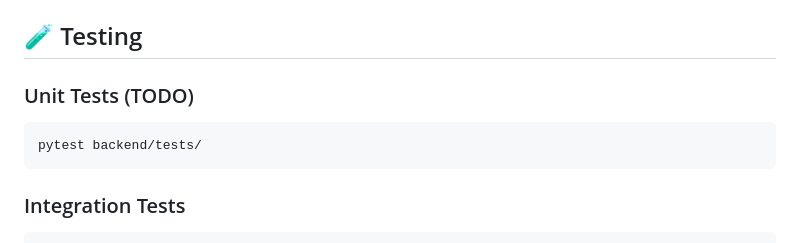
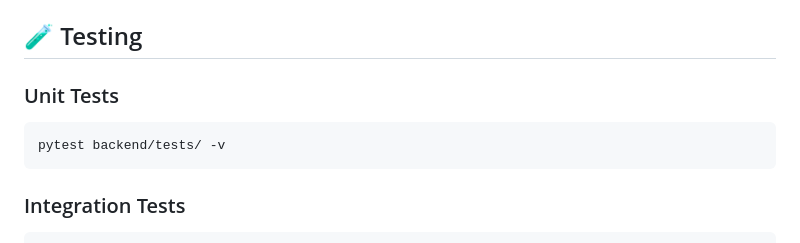
Before and after one commit to cereal-d3v/Veg-Vibe, a Markdown page: README.md, the part around one of its changes. GitHub-like rendering.

````diff
--- a/README.md
+++ b/README.md
@@ -260,9 +288,9 @@ LOG_LEVEL=INFO
 
 ## 🧪 Testing
 
-### Unit Tests (TODO)
+### Unit Tests
 ```bash
-pytest backend/tests/
+pytest backend/tests/ -v
 ```
 
 ### Integration Tests
````
Also changed, not shown: other parts of README.md (+109 -12 lines).
